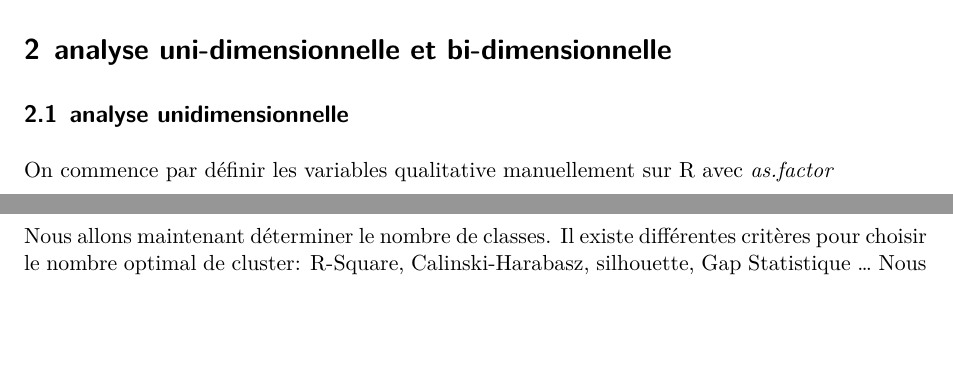
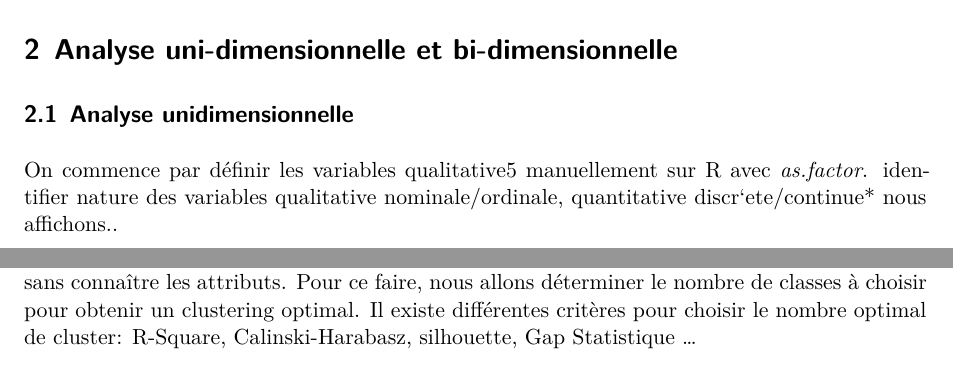
Before and after one commit to leontineviey/Analyse-de-donn-e, a Quarto document (ModeleRapport.qmd): two parts of pages 1 and 9 of 10 before the commit and two parts of pages 1 and 7 of 10 after it, joined at a grey line, cut so that both start at the same text, the shorter picture padded with empty space. Rendered offline with R 4.5, knitr and Pandoc in place of Quarto, then LaTeX, with nearby package versions; some code elsewhere in the file could not run offline; a font, style sheet, LaTeX package, included part or bibliography that could not be used is replaced or left out.

Commit message:
zefjhza sosososos

````diff
--- a/ModeleRapport.qmd
+++ b/ModeleRapport.qmd
@@ -54,11 +54,14 @@ blabla on a un jeu de données composé de n = `r dim(gym)[1]` individus et p= `
 a pas oublier : identifier nature des variables qualitative nominale/ordinale, quantitative discr`ete/continue*
 ~nous avons fait un choix parmis les graphiques afin de rendre un rapport le plus ... possible. certain graphique n'apparaityrons pas mais sont présent dans les ficher quarto
 
-# analyse uni-dimensionnelle et bi-dimensionnelle
+# Analyse uni-dimensionnelle et bi-dimensionnelle
 
-## analyse unidimensionnelle
+## Analyse unidimensionnelle
 
-On commence par définir les variables qualitative manuellement sur R avec *as.factor*
+On commence par définir les variables qualitative5 manuellement sur R avec *as.factor*.
+identifier nature des variables qualitative nominale/ordinale, quantitative discr`ete/continue*
+nous affichons..
+
 
 ```{r}
 #| echo: false
@@ -486,7 +489,8 @@ On ne s’attardera pas sur le plan factoriel défini par les dimensions 2 et 3,
 
 # Clustering
 
-Le clustering est une méthode qui permet de créer des classes pour notre nuage de données, sans connaître les attributs.
+Le clustering est une méthode qui permet de créer des classes pour notre nuage de données, sans connaître les attributs. Pour ce faire, nous allons déterminer le nombre de classes à choisir pour obtenir un clustering optimal.
+Il existe différentes critères pour choisir le nombre optimal de cluster: R-Square, Calinski-Harabasz, silhouette, Gap Statistique ...
 
 ## Kmeans
 ### Choix du nombre de classes
@@ -674,8 +680,7 @@ Plus on choisit un nombre de classes élevé (les fusions se font à faible haut
 Le choix du nombre de classes est donc essentiel pour une interprétation pertinente du clustering..
 
 
-Nous allons maintenant déterminer le nombre de classes.
-Il existe différentes critères pour choisir le nombre optimal de cluster: R-Square, Calinski-Harabasz, silhouette, Gap Statistique ...
+
 Nous allons utiliser l'indice de Calinski-Harabasz et celui de la Silhouette.
 
 
````
Also changed, not shown: ModeleRapport.qmd (10 more changed lines).
